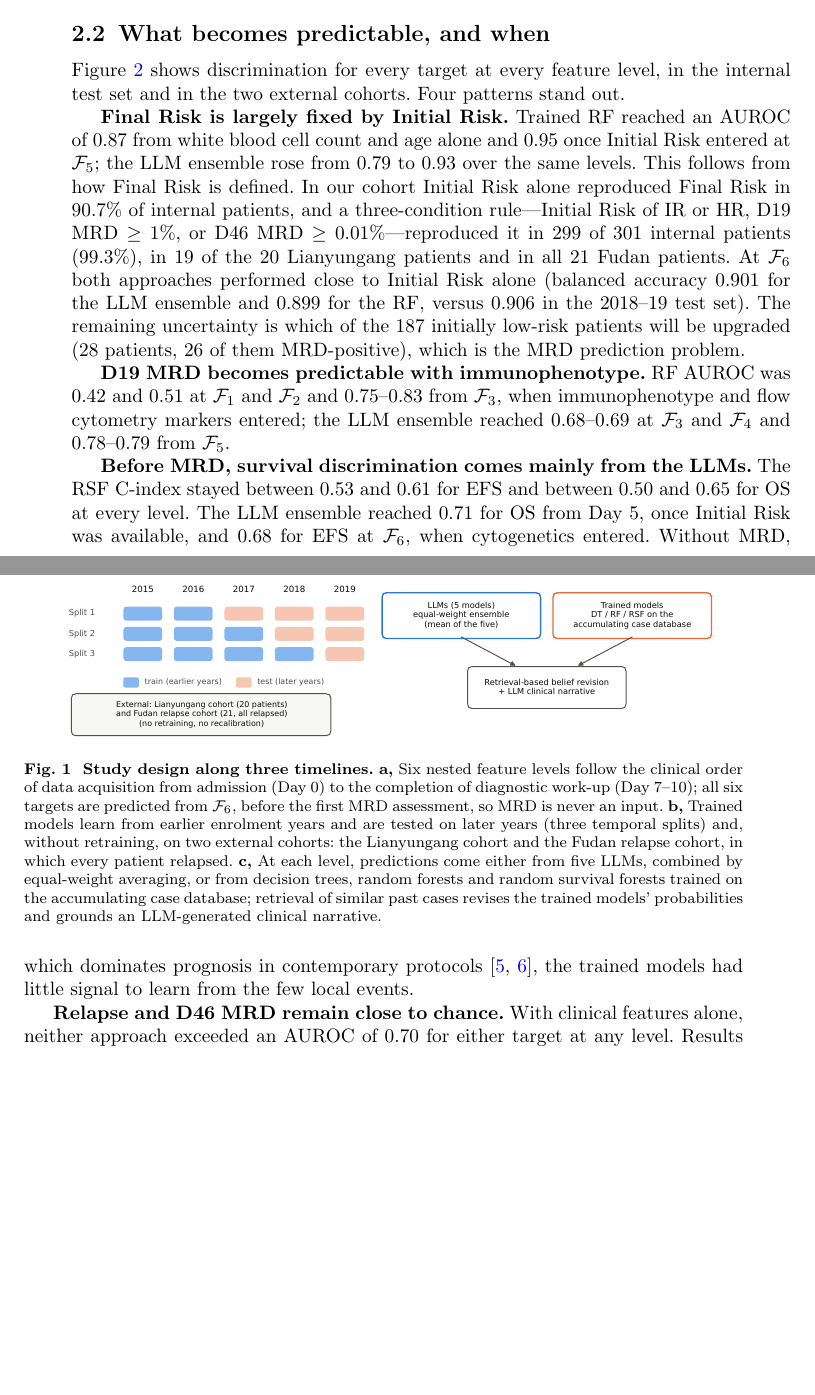
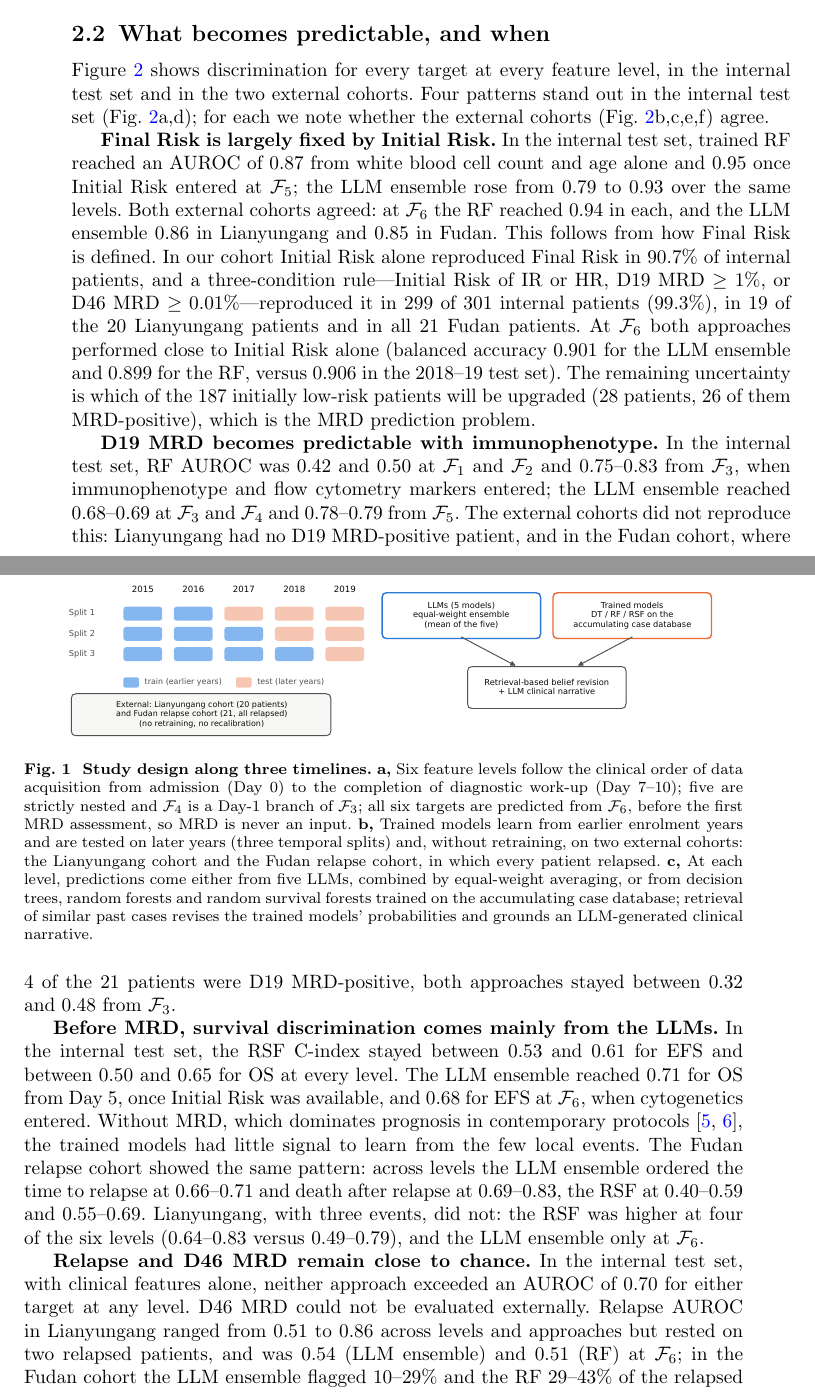
Before and after one commit to YanbeiJiang/ALL_prediction_NCS, a LaTeX paper (sn-article-template/sn-article.tex): two parts of pages 6 and 7 of 38, joined at a grey line, cut so that both start at the same text, the shorter picture padded with empty space. Compiled offline with pdfLaTeX.

Commit message:
Qualify Sec 2.2 by cohort and fix nested-level wording
- Sec 2.2: state that each pattern is from the internal test set and
  add what the Lianyungang and Fudan panels of Fig 2 show (D19 MRD and
  Lianyungang survival do not reproduce; Final Risk and Fudan survival do)
- Fix internal RF D19 AUROC at F2 (0.50, not 0.51)
- Fig 1 caption and abstract: five levels strictly nested, F4 a Day-1
  branch of F3
- Discussion: mark the survival-forest range and near-chance relapse/D46
  as internal results

Co-Authored-By: Claude Opus 5.5 <noreply@anthropic.com>

```diff
--- a/sn-article-template/sn-article.tex
+++ b/sn-article-template/sn-article.tex
@@ -392,9 +392,10 @@ OS events & 24 (8.0\%) & 1 (5.0\%) & 6 (28.6\%) \\
 \centering
 \includegraphics[width=\textwidth]{fig1_design}
 \caption{\textbf{Study design along three timelines.}
-\textbf{a,}~Six nested feature levels follow the clinical order of
+\textbf{a,}~Six feature levels follow the clinical order of
 data acquisition from admission (Day~0) to the completion of diagnostic
-work-up (Day~7--10); all six targets are predicted from
+work-up (Day~7--10); five are strictly nested and $\mathcal{F}_4$ is a
+Day-1 branch of $\mathcal{F}_3$; all six targets are predicted from
 $\mathcal{F}_6$, before the first MRD assessment, so MRD is never an
 input.
 \textbf{b,}~Trained models learn from earlier enrolment years and are
@@ -417,12 +418,17 @@ models' probabilities and grounds an LLM-generated clinical narrative.}
 Figure~\ref{fig:when} shows discrimination for every target at every
 feature level, in the internal test set and in the two external
 cohorts.
-Four patterns stand out.
+Four patterns stand out in the internal test set
+(Fig.~\ref{fig:when}a,d); for each we note whether the external
+cohorts (Fig.~\ref{fig:when}b,c,e,f) agree.
 
 \textbf{Final Risk is largely fixed by Initial Risk.}
-Trained RF reached an AUROC of 0.87 from white blood cell count and age
-alone and 0.95 once Initial Risk entered at $\mathcal{F}_5$; the
-LLM ensemble rose from 0.79 to 0.93 over the same levels.
+In the internal test set, trained RF reached an AUROC of 0.87 from
+white blood cell count and age alone and 0.95 once Initial Risk entered
+at $\mathcal{F}_5$; the LLM ensemble rose from 0.79 to 0.93 over the
+same levels.
+Both external cohorts agreed: at $\mathcal{F}_6$ the RF reached 0.94 in
+each, and the LLM ensemble 0.86 in Lianyungang and 0.85 in Fudan.
 This follows from how Final Risk is defined.
 In our cohort Initial Risk alone reproduced Final Risk in 90.7\% of
 internal patients, and a three-condition rule—Initial Risk of IR or HR,
@@ -437,25 +443,41 @@ patients will be upgraded (28 patients, 26 of them MRD-positive), which
 is the MRD prediction problem.
 
 \textbf{D19 MRD becomes predictable with immunophenotype.}
-RF AUROC was 0.42 and 0.51 at $\mathcal{F}_1$ and $\mathcal{F}_2$ and
-0.75--0.83 from $\mathcal{F}_3$, when immunophenotype and flow
-cytometry markers entered; the LLM ensemble reached 0.68--0.69 at
-$\mathcal{F}_3$ and $\mathcal{F}_4$ and 0.78--0.79 from
-$\mathcal{F}_5$.
+In the internal test set, RF AUROC was 0.42 and 0.50 at
+$\mathcal{F}_1$ and $\mathcal{F}_2$ and 0.75--0.83 from
+$\mathcal{F}_3$, when immunophenotype and flow cytometry markers
+entered; the LLM ensemble reached 0.68--0.69 at $\mathcal{F}_3$ and
+$\mathcal{F}_4$ and 0.78--0.79 from $\mathcal{F}_5$.
+The external cohorts did not reproduce this: Lianyungang had no D19
+MRD-positive patient, and in the Fudan cohort, where 4 of the 21
+patients were D19 MRD-positive, both approaches stayed between 0.32 and
+0.48 from $\mathcal{F}_3$.
 
 \textbf{Before MRD, survival discrimination comes mainly from the LLMs.}
-The RSF C-index stayed between 0.53 and 0.61 for EFS and between 0.50
-and 0.65 for OS at every level.
+In the internal test set, the RSF C-index stayed between 0.53 and 0.61
+for EFS and between 0.50 and 0.65 for OS at every level.
 The LLM ensemble reached 0.71 for OS from Day~5, once Initial Risk was
 available, and 0.68 for EFS at $\mathcal{F}_6$, when cytogenetics
 entered.
 Without MRD, which dominates prognosis in contemporary
 protocols~\cite{[CITE:Borowitz2008],[CITE:Conter2010]}, the trained
 models had little signal to learn from the few local events.
+The Fudan relapse cohort showed the same pattern: across levels the LLM
+ensemble ordered the time to relapse at 0.66--0.71 and death after
+relapse at 0.69--0.83, the RSF at 0.40--0.59 and 0.55--0.69.
+Lianyungang, with three events, did not: the RSF was higher at four of
+the six levels (0.64--0.83 versus 0.49--0.79), and the LLM ensemble
+only at $\mathcal{F}_6$.
 
 \textbf{Relapse and D46 MRD remain close to chance.}
-With clinical features alone, neither approach exceeded an AUROC of
-0.70 for either target at any level.
+In the internal test set, with clinical features alone, neither
+approach exceeded an AUROC of 0.70 for either target at any level.
+D46 MRD could not be evaluated externally.
+Relapse AUROC in Lianyungang ranged from 0.51 to 0.86 across levels and
+approaches but rested on two relapsed patients, and was 0.54 (LLM
+ensemble) and 0.51 (RF) at $\mathcal{F}_6$; in the Fudan cohort the
+LLM ensemble flagged 10--29\% and the RF 29--43\% of the relapsed
+patients, depending on the level.
 Results for each LLM and each level are given in Supplementary
 Tables~\ref{tab:phase1_full}--\ref{tab:phase2_ext}.
 
```
Also changed, not shown: sn-article-template/sn-article.tex (6 more changed lines).
